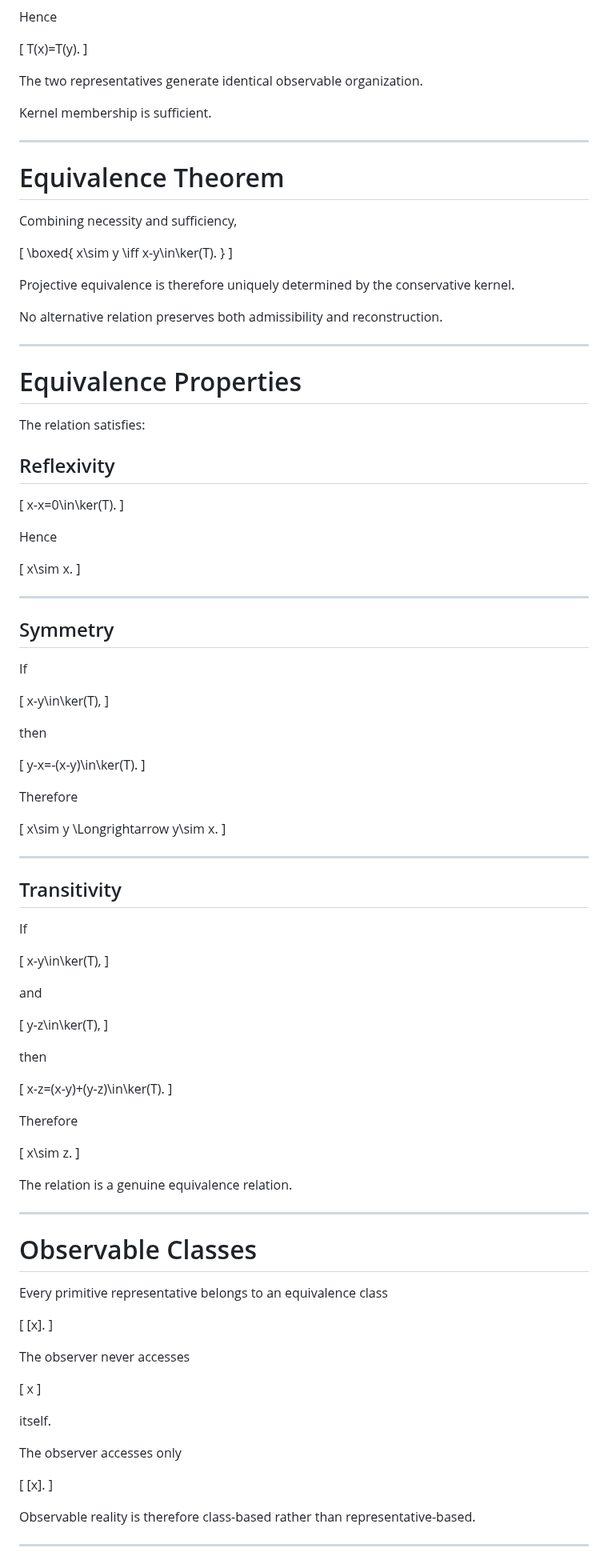
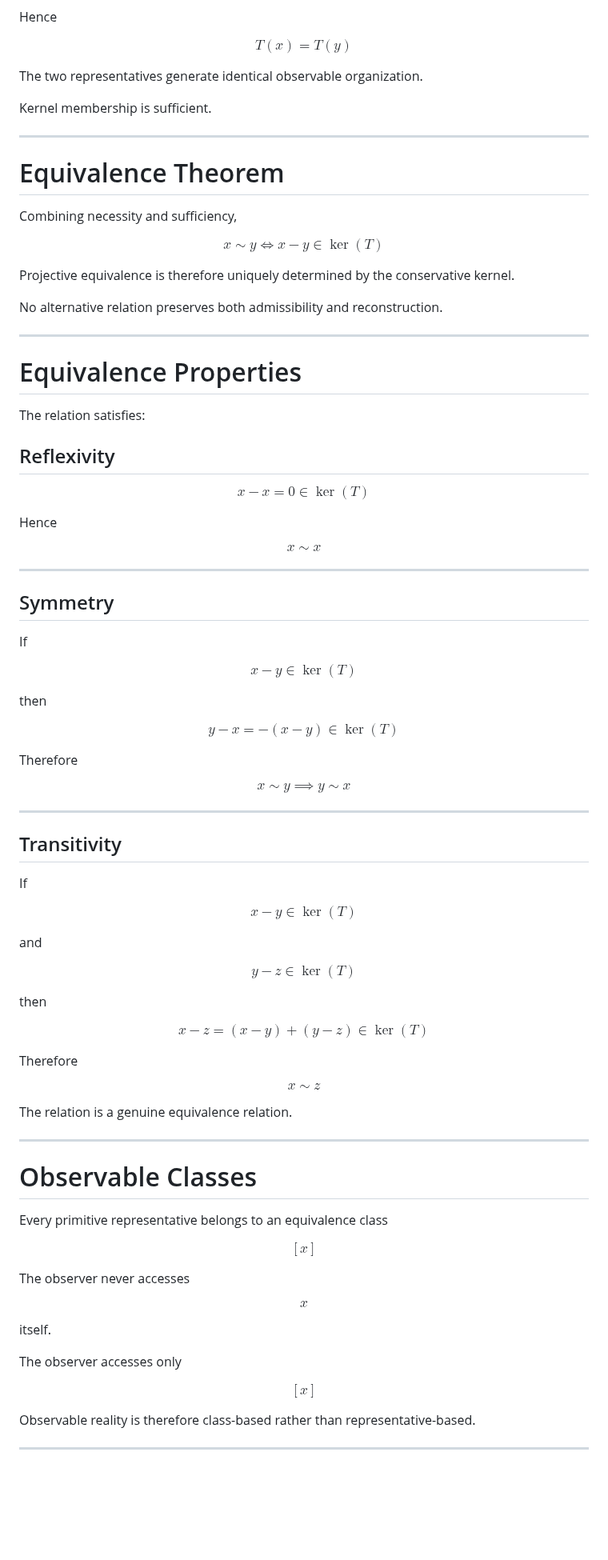
Before and after one commit to LeoTorreblanca/GEO-FOUNDATIONS, a Markdown page: GEO-ALGEBRA/docs/03_projective_equivalence.md, the part around one of its changes. Shown at 80% size. Drawn GitHub-style; blank space fills up the shorter version.

```diff
--- a/GEO-ALGEBRA/docs/03_projective_equivalence.md
+++ b/GEO-ALGEBRA/docs/03_projective_equivalence.md
@@ -126,9 +102,7 @@ T(x-y)=0.
 
 Hence
 
-\[
-T(x)=T(y).
-\]
+$$T(x) = T(y)$$
 
 The two representatives generate identical observable organization.
 
@@ -140,13 +114,7 @@ Kernel membership is sufficient.
 
 Combining necessity and sufficiency,
 
-\[
-\boxed{
-x\sim y
-\iff
-x-y\in\ker(T).
-}
-\]
+$$\boxed{x \sim y \iff x - y \in \ker(T)}$$
 
 Projective equivalence is therefore uniquely determined by the conservative kernel.
 
@@ -160,15 +128,11 @@ The relation satisfies:
 
 ## Reflexivity
 
-\[
-x-x=0\in\ker(T).
-\]
+$$x - x = 0 \in \ker(T)$$
 
 Hence
 
-\[
-x\sim x.
-\]
+$$x \sim x$$
 
 ---
 
@@ -176,23 +140,15 @@ x\sim x.
 
 If
 
-\[
-x-y\in\ker(T),
-\]
+$$x - y \in \ker(T)$$
 
 then
 
-\[
-y-x=-(x-y)\in\ker(T).
-\]
+$$y - x = -(x - y) \in \ker(T)$$
 
 Therefore
 
-\[
-x\sim y
-\Longrightarrow
-y\sim x.
-\]
+$$x \sim y \implies y \sim x$$
 
 ---
 
@@ -200,27 +156,19 @@ y\sim x.
 
 If
 
-\[
-x-y\in\ker(T),
-\]
+$$x - y \in \ker(T)$$
 
 and
 
-\[
-y-z\in\ker(T),
-\]
+$$y - z \in \ker(T)$$
 
 then
 
-\[
-x-z=(x-y)+(y-z)\in\ker(T).
-\]
+$$x - z = (x - y) + (y - z) \in \ker(T)$$
 
 Therefore
 
-\[
-x\sim z.
-\]
+$$x \sim z$$
 
 The relation is a genuine equivalence relation.
 
@@ -230,23 +178,17 @@ The relation is a genuine equivalence relation.
 
 Every primitive representative belongs to an equivalence class
 
-\[
-[x].
-\]
+$$[x]$$
 
 The observer never accesses
 
-\[
-x
-\]
+$$x$$
 
 itself.
 
 The observer accesses only
 
-\[
-[x].
-\]
+$$[x]$$
 
 Observable reality is therefore class-based rather than representative-based.
 
```
Also changed, not shown: other parts of GEO-ALGEBRA/docs/03_projective_equivalence.md (+15 -49 lines).
